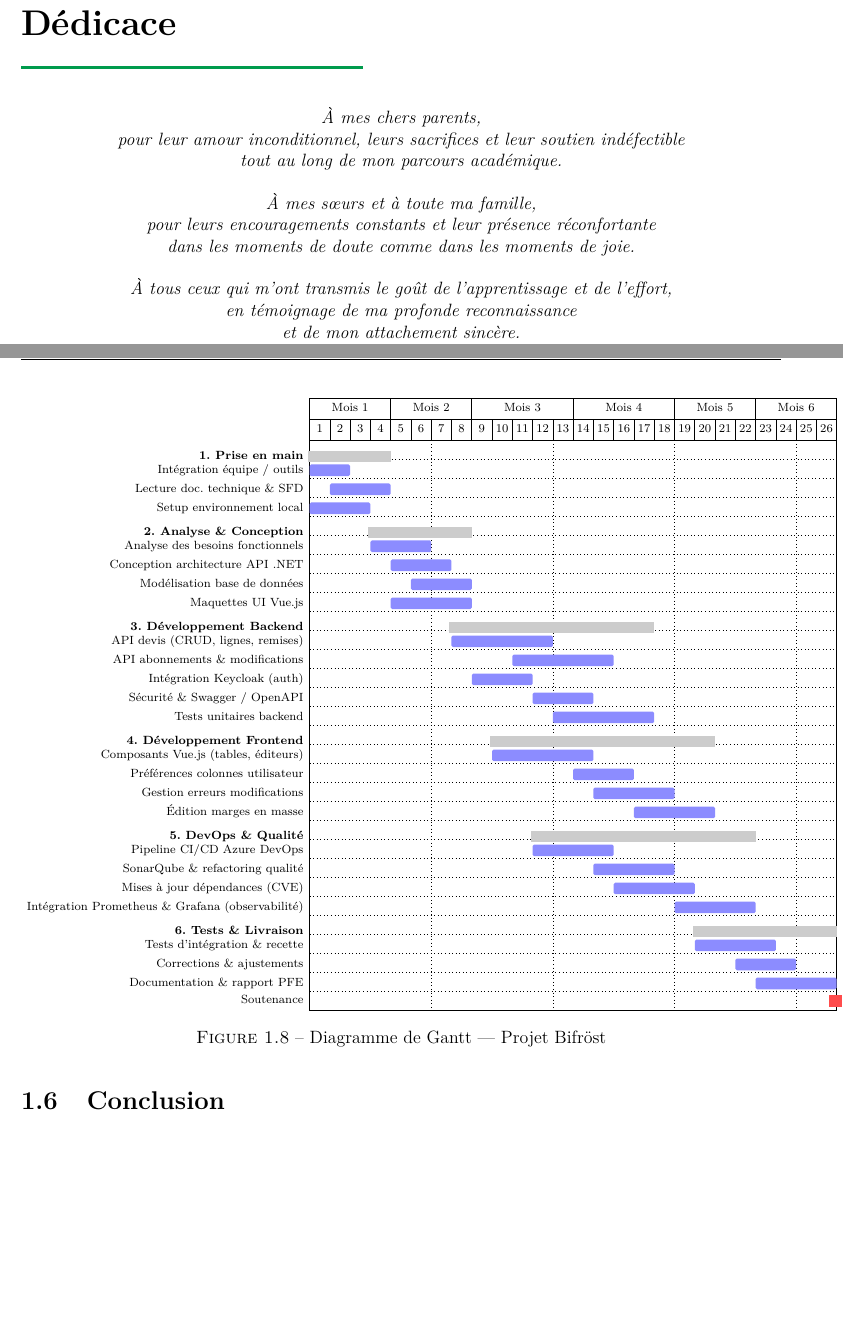
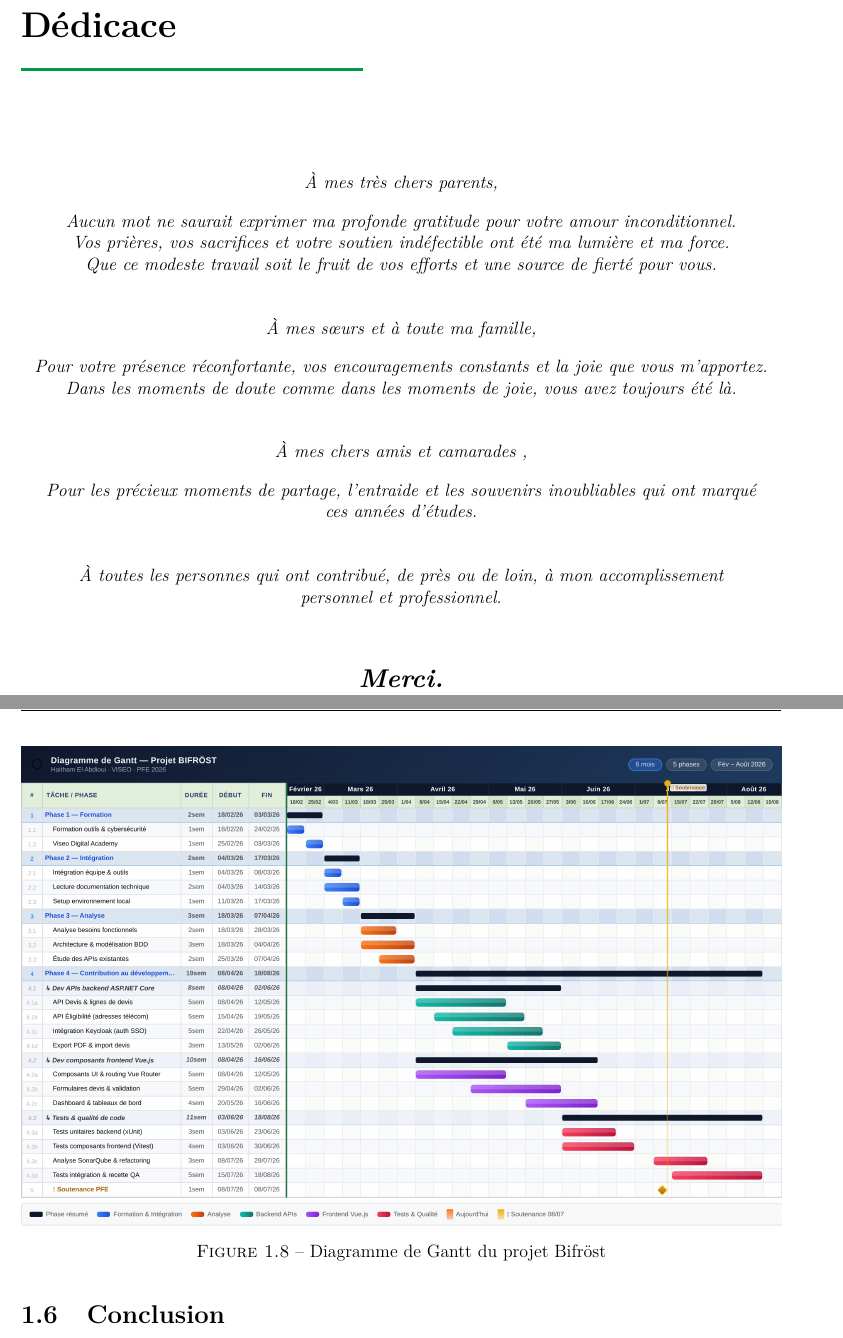
Before and after one commit to elabdioui/PFE-BIFROST, a LaTeX document (rapport - EMSI.tex, which reads chapitre1.tex, dedicace.tex): two parts of pages 2 and 23 of 67 before the commit and two parts of pages 2 and 23 of 66 after it, joined at a grey line, cut so that both start at the same text, the shorter picture padded with empty space. Compiled offline with pdfLaTeX.

Commit message:
PFE ready

```diff
--- a/chapitre1.tex
+++ b/chapitre1.tex
@@ -204,86 +204,10 @@ En complément du suivi opérationnel par sprints, un diagramme de Gantt avait
 
 \begin{figure}[H]
 \centering
-
-
-\begin{ganttchart}[
-    hgrid,
-    vgrid={*5{draw=none}, dotted},
-    x unit=0.48cm,
-    y unit title=0.5cm,
-    y unit chart=0.45cm,
-    title height=1,
-    bar height=0.55,
-    group right shift=0,
-    group top shift=0.7,
-    group height=0.3,
-    bar/.style={fill=blue!45, rounded corners=1pt},
-    group/.style={fill=gray!40},
-    milestone/.style={fill=red!70},
-    title label font=\scriptsize,
-    bar label font=\scriptsize,
-    group label font=\scriptsize\bfseries,
-    milestone label font=\scriptsize,
-    canvas/.append style={fill=none},
-]{1}{26}
-
-%% TITRES SEMAINES / MOIS
-\gantttitle{Mois 1}{4}
-\gantttitle{Mois 2}{4}
-\gantttitle{Mois 3}{5}
-\gantttitle{Mois 4}{5}
-\gantttitle{Mois 5}{4}
-\gantttitle{Mois 6}{4} \\
-
-\gantttitlelist{1,...,26}{1} \\
-
-%% ─── PHASE 1 : Prise en main ────────────────────────────
-\ganttgroup{1. Prise en main}{1}{4} \\
-\ganttbar{Intégration équipe / outils}{1}{2} \\
-\ganttbar{Lecture doc. technique \& SFD}{2}{4} \\
-\ganttbar{Setup environnement local}{1}{3} \\
-
-%% ─── PHASE 2 : Analyse \& Conception ───────────────────
-\ganttgroup{2. Analyse \& Conception}{4}{8} \\
-\ganttbar{Analyse des besoins fonctionnels}{4}{6} \\
-\ganttbar{Conception architecture API .NET}{5}{7} \\
-\ganttbar{Modélisation base de données}{6}{8} \\
-\ganttbar{Maquettes UI Vue.js}{5}{8} \\
-
-%% ─── PHASE 3 : Développement Backend ───────────────────
-\ganttgroup{3. Développement Backend}{8}{17} \\
-\ganttbar{API devis (CRUD, lignes, remises)}{8}{12} \\
-\ganttbar{API abonnements \& modifications}{11}{15} \\
-\ganttbar{Intégration Keycloak (auth)}{9}{11} \\
-\ganttbar{Sécurité \& Swagger / OpenAPI}{12}{14} \\
-\ganttbar{Tests unitaires backend}{13}{17} \\
-
-%% ─── PHASE 4 : Développement Frontend ──────────────────
-\ganttgroup{4. Développement Frontend}{10}{20} \\
-\ganttbar{Composants Vue.js (tables, éditeurs)}{10}{14} \\
-\ganttbar{Préférences colonnes utilisateur}{14}{16} \\
-\ganttbar{Gestion erreurs modifications}{15}{18} \\
-\ganttbar{Édition marges en masse}{17}{20} \\
-
-%% ─── PHASE 5 : DevOps \& Qualité ────────────────────────
-\ganttgroup{5. DevOps \& Qualité}{12}{22} \\
-\ganttbar{Pipeline CI/CD Azure DevOps}{12}{15} \\
-\ganttbar{SonarQube \& refactoring qualité}{15}{18} \\
-\ganttbar{Mises à jour dépendances (CVE)}{16}{19} \\
-\ganttbar{Intégration Prometheus \& Grafana (observabilité)}{19}{22} \\
-
-%% ─── PHASE 6 : Tests \& Livraison ───────────────────────
-\ganttgroup{6. Tests \& Livraison}{20}{26} \\
-\ganttbar{Tests d'intégration \& recette}{20}{23} \\
-\ganttbar{Corrections \& ajustements}{22}{24} \\
-\ganttbar{Documentation \& rapport PFE}{23}{26} \\
-\ganttmilestone{Soutenance}{26}
-
-\end{ganttchart}
-\caption{Diagramme de Gantt — Projet Bifröst}
-\label{fig:gantt}
+ \includegraphics[width=1.0\textwidth]{image/chapitre1/gantt.png}
+\caption{Diagramme de Gantt du projet Bifröst}
+\label{fig:gantt_diag}
 \end{figure}
-
 \section{Conclusion}
 
 Ce chapitre a permis de dresser un portrait complet de l'environnement professionnel dans lequel s'est ancré ce projet de fin d'études. La présentation du groupe VISEO et de son entité casablancaise a mis en lumière les atouts organisationnels et techniques qui ont constitué le socle du projet Bifröst, tandis que la description du cadre méthodologique adopté — la méthode Scrum — a illustré la rigueur avec laquelle la conduite du projet a été appréhendée. Le chapitre suivant sera consacré à l'analyse approfondie de la problématique à l'origine du projet et au contexte fonctionnel dans lequel il a pris naissance.
--- a/dedicace.tex
+++ b/dedicace.tex
@@ -1,20 +1,26 @@
 \chapter*{D\'edicace}
 \thispagestyle{empty}
 
+\vspace*{1.5cm}
 \begin{center}
-{\it
-\`A mes chers parents,\\
-pour leur amour inconditionnel, leurs sacrifices et leur soutien ind\'efectible\\
-tout au long de mon parcours acad\'emique.\\
-\vspace{0.5cm}
+\itshape
 
-\`A mes s\oe{}urs et \`a toute ma famille,\\
-pour leurs encouragements constants et leur pr\'esence r\'econfortante\\
-dans les moments de doute comme dans les moments de joie.\\
-\vspace{0.5cm}
+À mes très chers parents,\\[0.4cm]
+Aucun mot ne saurait exprimer ma profonde gratitude pour votre amour inconditionnel.\\
+Vos prières, vos sacrifices et votre soutien indéfectible ont été ma lumière et ma force.\\
+Que ce modeste travail soit le fruit de vos efforts et une source de fierté pour vous.\\[1cm]
 
-\`A tous ceux qui m'ont transmis le go\^ut de l'apprentissage et de l'effort,\\
-en t\'emoignage de ma profonde reconnaissance\\
-et de mon attachement sinc\`ere.
-}
+À mes s\oe{}urs et à toute ma famille,\\[0.4cm]
+Pour votre présence réconfortante, vos encouragements constants et la joie que vous m'apportez.\\
+Dans les moments de doute comme dans les moments de joie, vous avez toujours été là.\\[1cm]
+
+À mes chers amis et camarades ,\\[0.4cm]
+Pour les précieux moments de partage, l'entraide et les souvenirs inoubliables qui ont marqué\\
+ces années d'études.\\[1cm]
+
+À toutes les personnes qui ont contribué, de près ou de loin, à mon accomplissement\\
+personnel et professionnel.\\[1.5cm]
+
+\textbf{\Large Merci.}
+
 \end{center}
```
Also changed, not shown: chapitre2.tex (+9 -9 lines), chapitre3.tex (+26 -26 lines), chapitre4.tex (+4 -4 lines), conclusion.tex (+5 -5 lines), introduction.tex (+1 -1 lines), remerciement.tex (+2 -2 lines), resume.tex (+2 -2 lines), image/chapitre1/gantt.png (added), chapitre1.tex (2 more changed lines).
